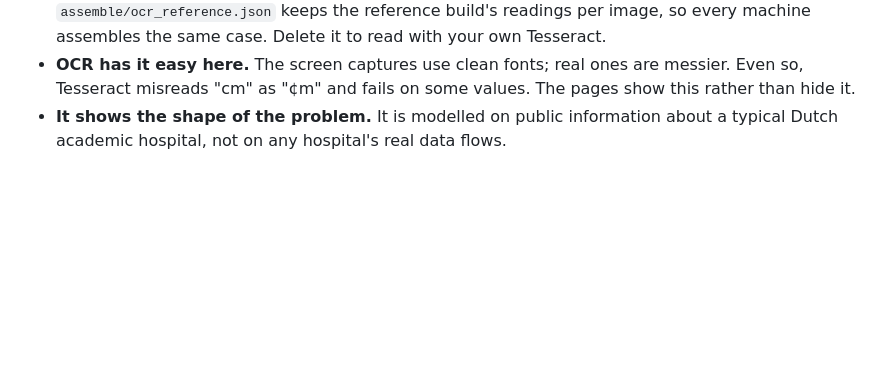
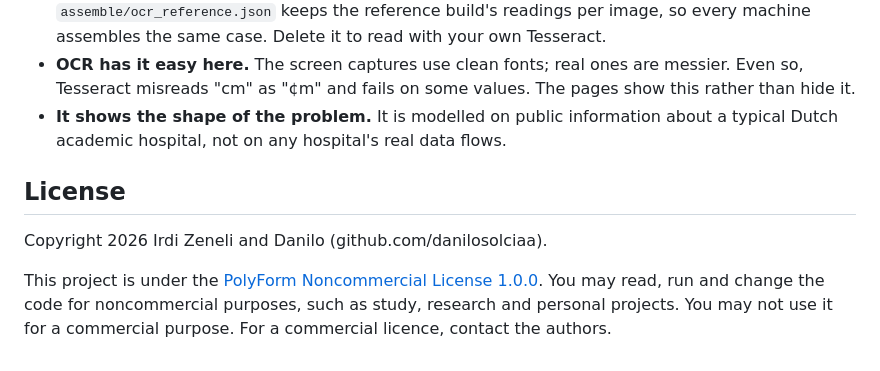
Before and after one commit to IrdiZ/six-systems, a Markdown page: README.md, the part around the change. Rendered like a GitHub page; blank space fills up the shorter version.

Commit message:
Add the PolyForm Noncommercial License 1.0.0

```diff
--- a/README.md
+++ b/README.md
@@ -101,3 +101,11 @@ Videos need Playwright and ffmpeg. See [video/README.md](video/README.md).
 - **OCR readings are pinned.** Tesseract versions read the same pixels differently. `assemble/ocr_reference.json` keeps the reference build's readings per image, so every machine assembles the same case. Delete it to read with your own Tesseract.
 - **OCR has it easy here.** The screen captures use clean fonts; real ones are messier. Even so, Tesseract misreads "cm" as "¢m" and fails on some values. The pages show this rather than hide it.
 - **It shows the shape of the problem.** It is modelled on public information about a typical Dutch academic hospital, not on any hospital's real data flows.
+
+## License
+
+Copyright 2026 Irdi Zeneli and Danilo (github.com/danilosolciaa).
+
+This project is under the [PolyForm Noncommercial License 1.0.0](LICENSE.md). You may read, run and change the code for
+noncommercial purposes, such as study, research and personal projects. You may not use it for a commercial purpose.
+For a commercial licence, contact the authors.
```
Also changed, not shown: LICENSE.md (added, +75 -0 lines).
